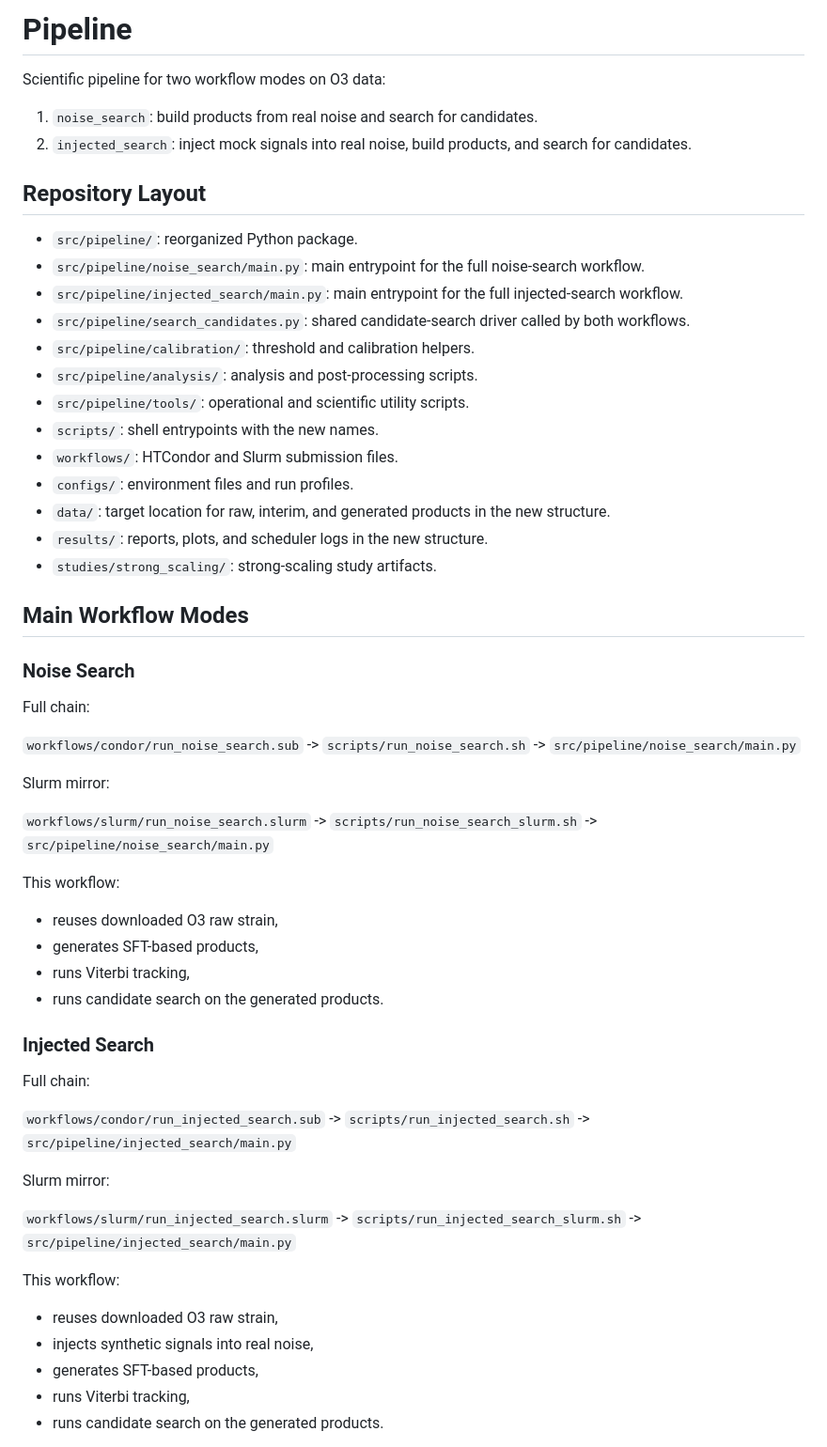
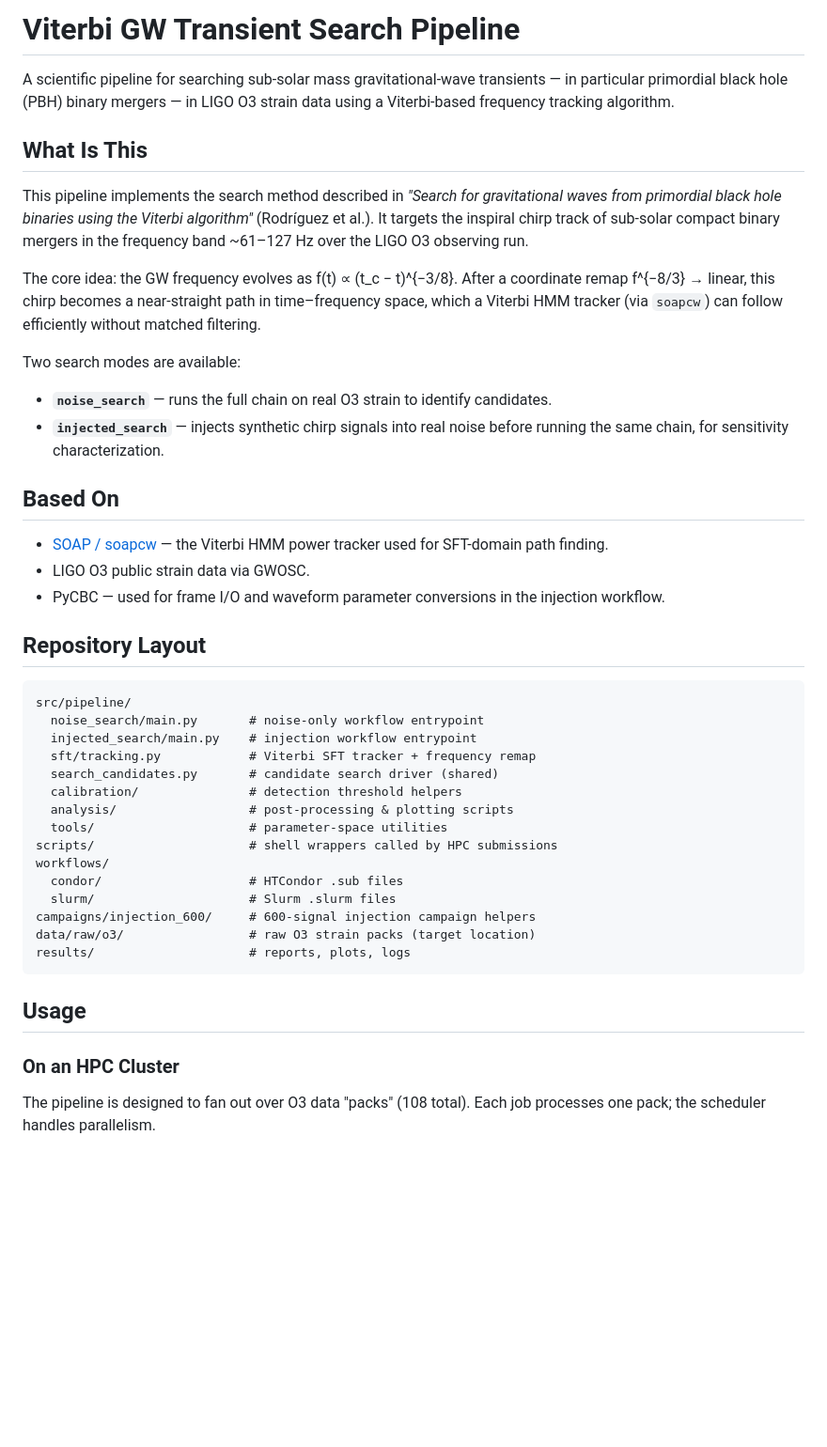
Before and after one commit to raulrgdg/viterbi_search-method_PBHs, a Markdown page: README.md, the part around one of its changes. Shown at 94% size. GitHub-like rendering; blank space fills up the shorter version.

Commit message:
new readme
Updated README to reflect new pipeline structure and usage instructions.

````diff
--- a/README.md
+++ b/README.md
@@ -1,58 +1,47 @@
-# Pipeline
+# Viterbi GW Transient Search Pipeline
 
-Scientific pipeline for two workflow modes on O3 data:
+A scientific pipeline for searching sub-solar mass gravitational-wave transients — in particular primordial black hole (PBH) binary mergers — in LIGO O3 strain data using a Viterbi-based frequency tracking algorithm.
 
-1. `noise_search`: build products from real noise and search for candidates.
-2. `injected_search`: inject mock signals into real noise, build products, and search for candidates.
+## What Is This
+
+This pipeline implements the search method described in *"Search for gravitational waves from primordial black hole binaries using the Viterbi algorithm"* (Rodríguez et al.). It targets the inspiral chirp track of sub-solar compact binary mergers in the frequency band ~61–127 Hz over the LIGO O3 observing run.
+
+The core idea: the GW frequency evolves as f(t) ∝ (t_c − t)^{−3/8}. After a coordinate remap f^{−8/3} → linear, this chirp becomes a near-straight path in time–frequency space, which a Viterbi HMM tracker (via `soapcw`) can follow efficiently without matched filtering.
+
+Two search modes are available:
+
+- **`noise_search`** — runs the full chain on real O3 strain to identify candidates.
+- **`injected_search`** — injects synthetic chirp signals into real noise before running the same chain, for sensitivity characterization.
+
+## Based On
+
+- [SOAP / soapcw](https://github.com/jcbayley/soapcw) — the Viterbi HMM power tracker used for SFT-domain path finding.
+- LIGO O3 public strain data via GWOSC.
+- PyCBC — used for frame I/O and waveform parameter conversions in the injection workflow.
 
 ## Repository Layout
 
-- `src/pipeline/`: reorganized Python package.
-- `src/pipeline/noise_search/main.py`: main entrypoint for the full noise-search workflow.
-- `src/pipeline/injected_search/main.py`: main entrypoint for the full injected-search workflow.
-- `src/pipeline/search_candidates.py`: shared candidate-search driver called by both workflows.
-- `src/pipeline/calibration/`: threshold and calibration helpers.
-- `src/pipeline/analysis/`: analysis and post-processing scripts.
-- `src/pipeline/tools/`: operational and scientific utility scripts.
-- `scripts/`: shell entrypoints with the new names.
-- `workflows/`: HTCondor and Slurm submission files.
-- `configs/`: environment files and run profiles.
-- `data/`: target location for raw, interim, and generated products in the new structure.
-- `results/`: reports, plots, and scheduler logs in the new structure.
-- `studies/strong_scaling/`: strong-scaling study artifacts.
+```
+src/pipeline/
+  noise_search/main.py       # noise-only workflow entrypoint
+  injected_search/main.py    # injection workflow entrypoint
+  sft/tracking.py            # Viterbi SFT tracker + frequency remap
+  search_candidates.py       # candidate search driver (shared)
+  calibration/               # detection threshold helpers
+  analysis/                  # post-processing & plotting scripts
+  tools/                     # parameter-space utilities
+scripts/                     # shell wrappers called by HPC submissions
+workflows/
+  condor/                    # HTCondor .sub files
+  slurm/                     # Slurm .slurm files
+campaigns/injection_600/     # 600-signal injection campaign helpers
+data/raw/o3/                 # raw O3 strain packs (target location)
+results/                     # reports, plots, logs
+```
 
-## Main Workflow Modes
+## Usage
 
-### Noise Search
+### On an HPC Cluster
 
-Full chain:
+The pipeline is designed to fan out over O3 data "packs" (108 total). Each job processes one pack; the scheduler handles parallelism.
 
-`workflows/condor/run_noise_search.sub` -> `scripts/run_noise_search.sh` -> `src/pipeline/noise_search/main.py`
-
-Slurm mirror:
-
-`workflows/slurm/run_noise_search.slurm` -> `scripts/run_noise_search_slurm.sh` -> `src/pipeline/noise_search/main.py`
-
-This workflow:
-- reuses downloaded O3 raw strain,
-- generates SFT-based products,
-- runs Viterbi tracking,
-- runs candidate search on the generated products.
-
-### Injected Search
-
-Full chain:
-
-`workflows/condor/run_injected_search.sub` -> `scripts/run_injected_search.sh` -> `src/pipeline/injected_search/main.py`
-
-Slurm mirror:
-
-`workflows/slurm/run_injected_search.slurm` -> `scripts/run_injected_search_slurm.sh` -> `src/pipeline/injected_search/main.py`
-
-This workflow:
-- reuses downloaded O3 raw strain,
-- injects synthetic signals into real noise,
-- generates SFT-based products,
-- runs Viterbi tracking,
-- runs candidate search on the generated products.
-
````
Also changed, not shown: other parts of README.md (+31 -33 lines).
